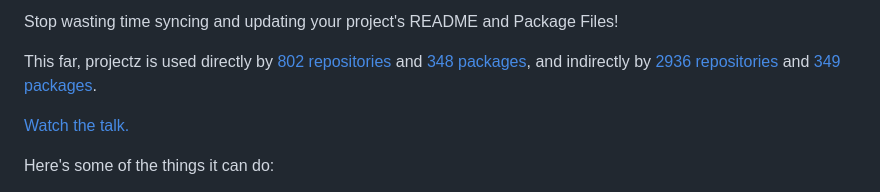
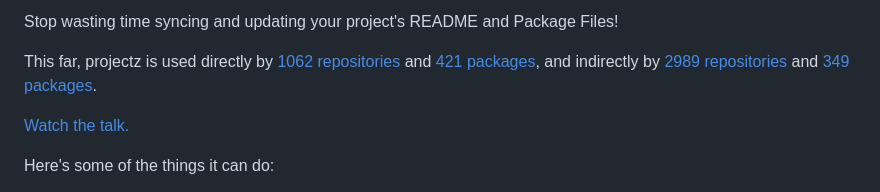
Before and after one commit to bevry/projectz, a Markdown page: README.md, the part around the change. Drawn GitHub-style.

Commit message:
readme: update counts

```diff
--- a/README.md
+++ b/README.md
@@ -31,7 +31,7 @@ Stop wasting time syncing and updating your project's README and Package Files!
 <!-- /DESCRIPTION -->
 
 
-This far, projectz is used directly by [802 repositories](https://github.com/bevry/projectz/network/dependents) and [348 packages](https://github.com/bevry/projectz/network/dependents?dependent_type=PACKAGE), and indirectly by [2936 repositories](https://libraries.io/npm/projectz/dependent-repositories) and [349 packages](https://libraries.io/npm/projectz/dependents).
+This far, projectz is used directly by [1062 repositories](https://github.com/bevry/projectz/network/dependents) and [421 packages](https://github.com/bevry/projectz/network/dependents?dependent_type=PACKAGE), and indirectly by [2989 repositories](https://libraries.io/npm/projectz/dependent-repositories) and [349 packages](https://libraries.io/npm/projectz/dependents).
 
 [Watch the talk.](https://youtu.be/IAB8_UlcNWI)
 
```
